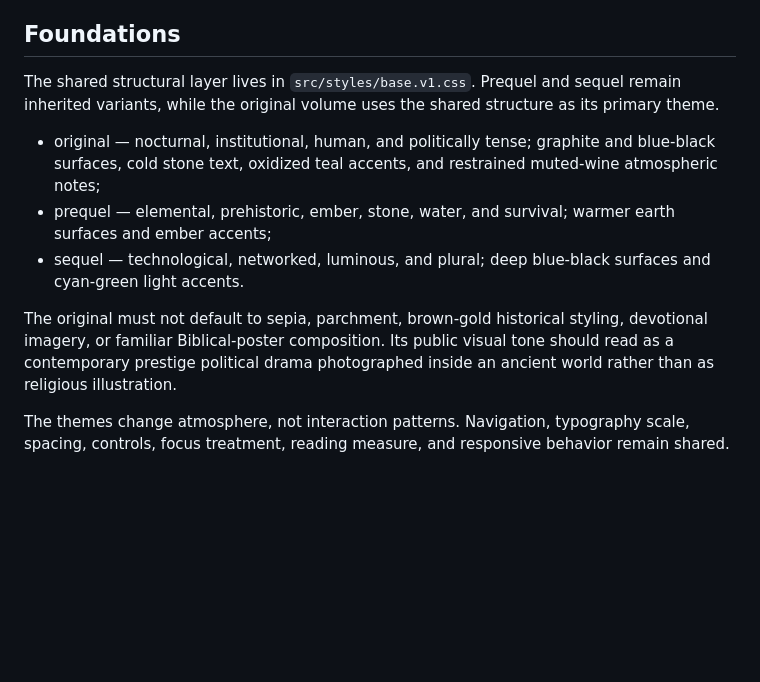
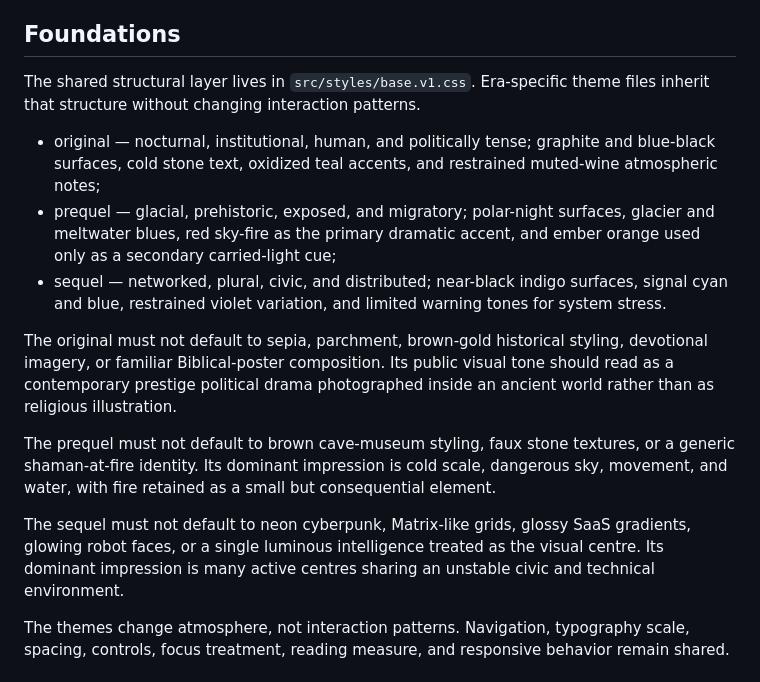
Before and after one commit to ryjen/the-fatherless-marketing, a Markdown page: docs/visual-system.md, the part around one of its changes. Drawn GitHub-style; blank space fills up the shorter version.

```diff
--- a/docs/visual-system.md
+++ b/docs/visual-system.md
@@ -4,13 +4,17 @@ This visual system is a public presentation layer. Mood guidance may reflect app
 
 ## Foundations
 
-The shared structural layer lives in `src/styles/base.v1.css`. Prequel and sequel remain inherited variants, while the original volume uses the shared structure as its primary theme.
+The shared structural layer lives in `src/styles/base.v1.css`. Era-specific theme files inherit that structure without changing interaction patterns.
 
 - original — nocturnal, institutional, human, and politically tense; graphite and blue-black surfaces, cold stone text, oxidized teal accents, and restrained muted-wine atmospheric notes;
-- prequel — elemental, prehistoric, ember, stone, water, and survival; warmer earth surfaces and ember accents;
-- sequel — technological, networked, luminous, and plural; deep blue-black surfaces and cyan-green light accents.
+- prequel — glacial, prehistoric, exposed, and migratory; polar-night surfaces, glacier and meltwater blues, red sky-fire as the primary dramatic accent, and ember orange used only as a secondary carried-light cue;
+- sequel — networked, plural, civic, and distributed; near-black indigo surfaces, signal cyan and blue, restrained violet variation, and limited warning tones for system stress.
 
 The original must not default to sepia, parchment, brown-gold historical styling, devotional imagery, or familiar Biblical-poster composition. Its public visual tone should read as a contemporary prestige political drama photographed inside an ancient world rather than as religious illustration.
+
+The prequel must not default to brown cave-museum styling, faux stone textures, or a generic shaman-at-fire identity. Its dominant impression is cold scale, dangerous sky, movement, and water, with fire retained as a small but consequential element.
+
+The sequel must not default to neon cyberpunk, Matrix-like grids, glossy SaaS gradients, glowing robot faces, or a single luminous intelligence treated as the visual centre. Its dominant impression is many active centres sharing an unstable civic and technical environment.
 
 The themes change atmosphere, not interaction patterns. Navigation, typography scale, spacing, controls, focus treatment, reading measure, and responsive behavior remain shared.
 
```
Also changed, not shown: other parts of docs/visual-system.md (+32 -2 lines).
